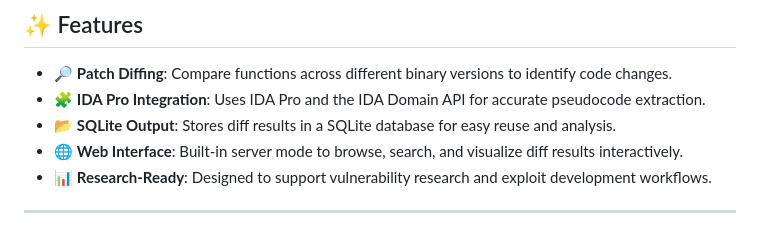
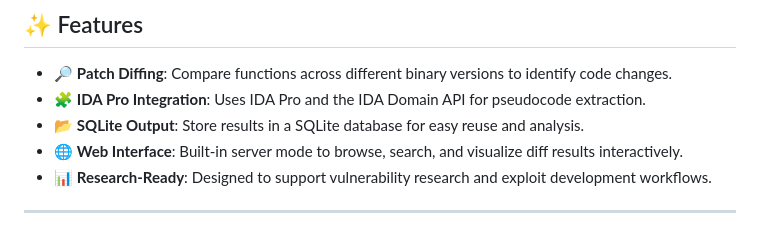
Before and after one commit to pwnfuzz/diffrays, a Markdown page: Source/1.0/README.md, the part around one of its changes. GitHub-like rendering.

```diff
--- a/Source/1.0/README.md
+++ b/Source/1.0/README.md
@@ -14,8 +14,8 @@ DiffRays is a research-oriented tool for **binary patch diffing**, designed to a
 ## ✨ Features
 
 - 🔎 **Patch Diffing**: Compare functions across different binary versions to identify code changes.
-- 🧩 **IDA Pro Integration**: Uses IDA Pro and the IDA Domain API for accurate pseudocode extraction.
-- 📂 **SQLite Output**: Stores diff results in a SQLite database for easy reuse and analysis.
+- 🧩 **IDA Pro Integration**: Uses IDA Pro and the IDA Domain API for pseudocode extraction.
+- 📂 **SQLite Output**: Store results in a SQLite database for easy reuse and analysis.
 - 🌐 **Web Interface**: Built-in server mode to browse, search, and visualize diff results interactively.
 - 📊 **Research-Ready**: Designed to support vulnerability research and exploit development workflows.
 
```
Also changed, not shown: other parts of Source/1.0/README.md (+1 -2 lines).
